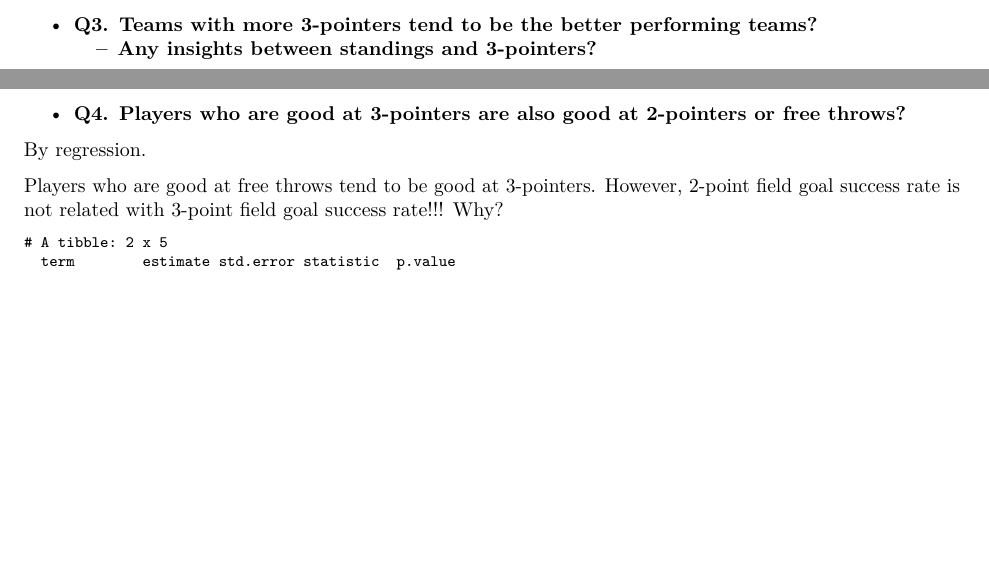
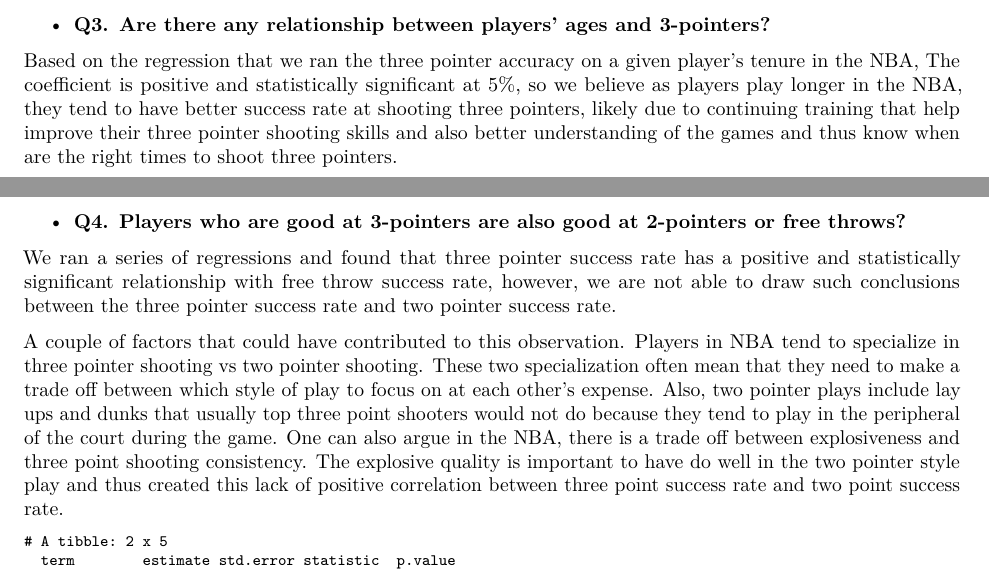
Before and after one commit to subeom/DECS-922-Final, an R Markdown document (Final.Rmd): two parts of pages 6 and 9 of 11 before the commit and two parts of pages 7 and 10 of 12 after it, joined at a grey line, cut at the place of the change, the shorter picture padded with empty space. Rendered offline with R 4.5, knitr and Pandoc, then LaTeX, with nearby package versions; some code elsewhere in the file could not run offline.

Commit message:
Update Final.Rmd

````diff
--- a/Final.Rmd
+++ b/Final.Rmd
@@ -342,8 +352,9 @@ Q2_2
 \normalsize
 
 \pagebreak
-* **Q3.	Teams with more 3-pointers tend to be the better performing teams?**
-    -	**Any insights between standings and 3-pointers?**
+* **Q3.	Are there any relationship between players’ ages and 3-pointers?**
+
+Based on the regression that we ran the three pointer accuracy on a given player’s tenure in the NBA, The coefficient is positive and statistically significant at 5%, so we believe as players play longer in the NBA, they tend to have better success rate at shooting three pointers, likely due to continuing training that help improve their three pointer shooting skills and also better understanding of the games and thus know when are the right times to shoot three pointers.
 
 \footnotesize
 ```{r}
@@ -485,11 +496,10 @@ Above graph shows more players are trying 3 point shots than before. even though
 \pagebreak
 * **Q4. Players who are good at 3-pointers are also good at 2-pointers or free throws?**
 
-By regression.
+We ran a series of regressions and found that three pointer success rate has a positive and statistically significant relationship with free throw success rate, however, we are not able to draw such conclusions between the three pointer success rate and two pointer success rate.
 
-Players who are good at free throws tend to be good at 3-pointers.
-However, 2-point field goal success rate is not related with 3-point field goal success rate!!!
-Why?
+A couple of factors that could have contributed to this observation. Players in NBA tend to specialize in three pointer shooting vs two pointer shooting. These two specialization often mean that they need to make a trade off between which style of play to focus on at each other’s expense. Also, two pointer plays include lay ups and dunks that usually top three point shooters would not do because they tend to play in the peripheral of the court during the game. One can also argue in the NBA, there is a trade off between explosiveness and three point shooting consistency. The explosive quality is important to have do well in the two pointer style play and thus created this lack of positive correlation between three point success rate and two point success rate.
+
 
 \footnotesize
 ```{r}
````
Also changed, not shown: Final.Rmd (10 more changed lines).
